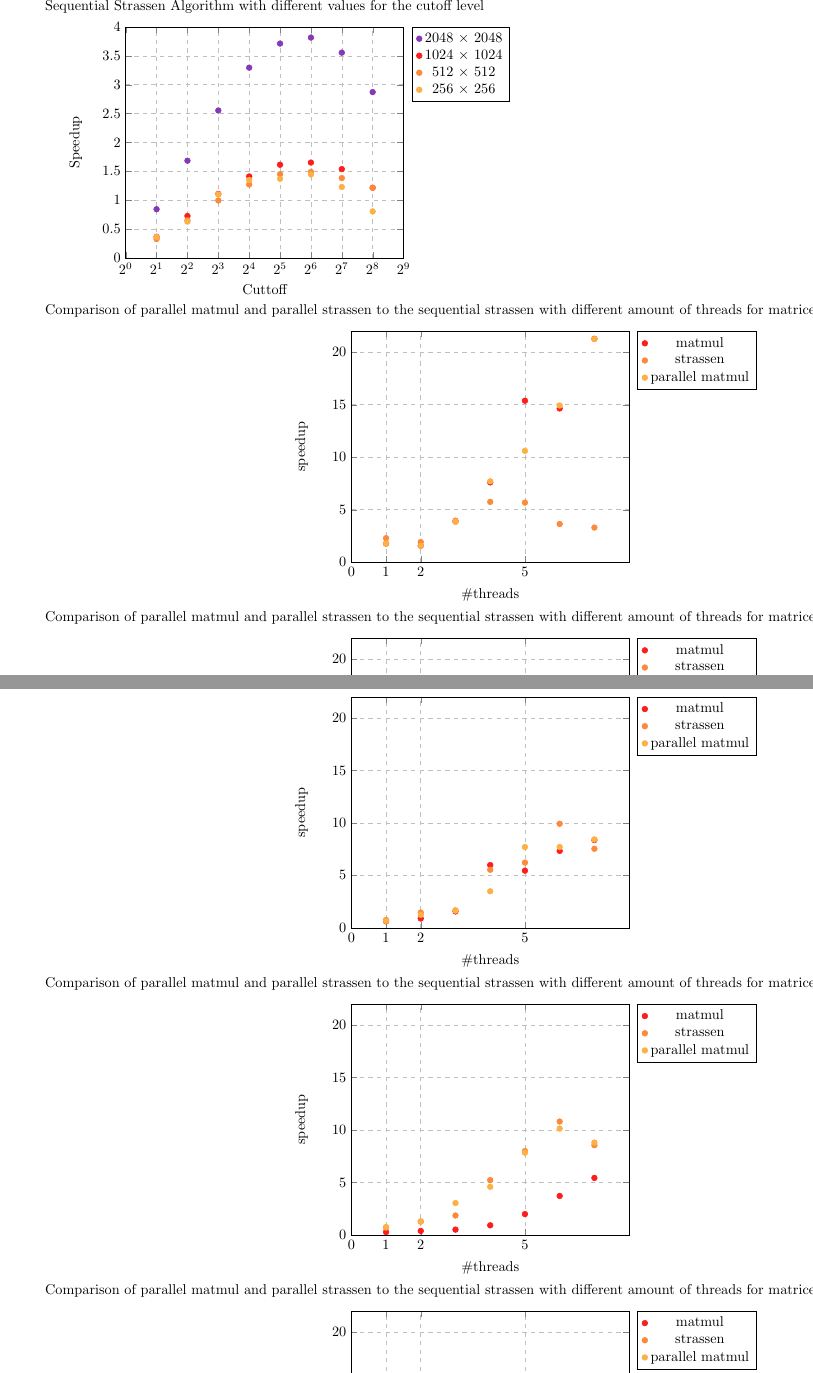
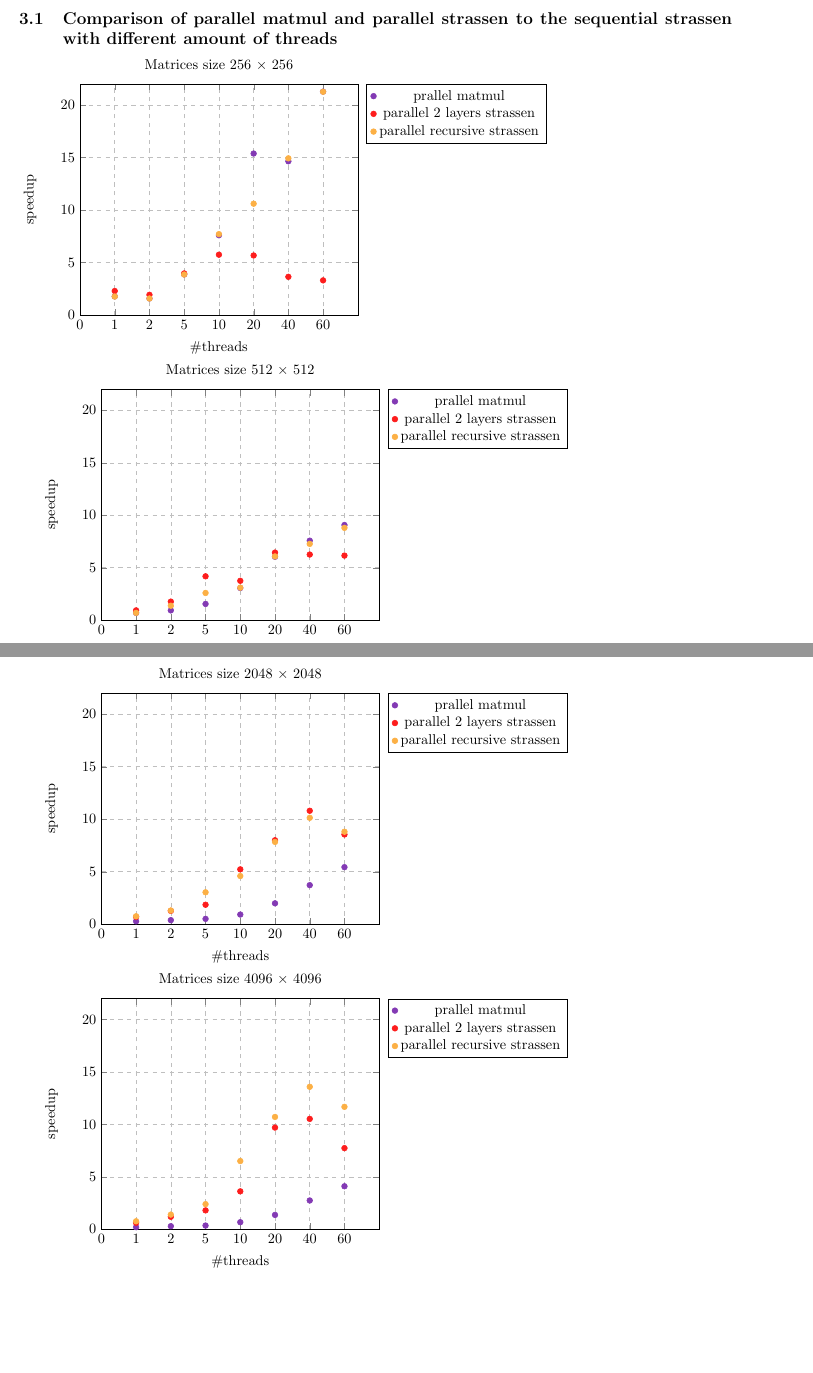
Before and after one commit to klingenberg/INF236_final_project, a LaTeX document (Latex/INF236_project_report.tex): two parts of pages 4 and 5 of 6, joined at a grey line, cut at the place of the change, the shorter picture padded with empty space. Compiled offline with pdfLaTeX.

Commit message:
speedup plots

```diff
--- a/Latex/INF236_project_report.tex
+++ b/Latex/INF236_project_report.tex
@@ -224,46 +224,17 @@ results, but we did not try that.
 \end{axis}
 \end{tikzpicture}
 
-\begin{tikzpicture}
-\begin{axis}[
-    title={Sequential Strassen Algorithm with different values for the cutoff level},
-    xlabel={Cuttoff},
-    ylabel={Speedup},
-    xmin=1, xmax=512,
-    ymin=0, ymax=4,
-    xtick={0, 1, 2, 4, 8, 16, 32, 64, 128, 256, 512},
-    ytick={0, 0.5, 1, 1.5, 2, 2.5, 3, 3.5, 4},
-	xmode=log,
-    log basis x={2},
-    legend pos=outer north east,
-    xmajorgrids=true,
-    ymajorgrids=true,
-    grid style=dashed,
-]
-
-	% running time of normal sequential: 22.729855
-	\addplot[color=gradient1, mark=*, only marks] table [x=cutoff, y=size1, col sep=comma] {cutoffs.csv};
-	% running time of normal sequential: 1.397876
-	\addplot[color=gradient2, mark=*, only marks] table [x=cutoff, y=size2, col sep=comma] {cutoffs.csv};
-	% running time of normal sequential: 0.177942
-	\addplot[color=gradient3, mark=*, only marks] table [x=cutoff, y=size3, col sep=comma] {cutoffs.csv};
-	% running time of normal sequential: 0.032513
-	\addplot[color=gradient4, mark=*, only marks] table [x=cutoff, y=size4, col sep=comma] {cutoffs.csv};
-
-    \legend{2048 $\times$ 2048, 1024 $\times$ 1024, 512 $\times$ 512, 256 $\times$ 256}
-\end{axis}
-\end{tikzpicture}
-
-
+\subsection{Comparison of parallel matmul and parallel strassen to the sequential strassen with different amount of threads}
 % Compare different number of threads for 256x256
 \begin{tikzpicture}
 \begin{axis}[
-    title={Comparison of parallel matmul and parallel strassen to the sequential strassen with different amount of threads for matrices with size 256x256},
+    title={Matrices size 256 $\times$ 256},
     xlabel={\#threads},
     ylabel={speedup},
     xmin=0, xmax=8,
     ymin=0, ymax=22,
-    xtick={0, 1, 2, 5, 10, 20, 40, 60},
+    xtick={0, 1, 2, 3, 4, 5, 6, 7},
+    xticklabels={0, 1, 2, 5, 10, 20, 40, 60},
     ytick={0, 5, 10, 15, 20},
     legend pos=outer north east,
     xmajorgrids=true,
@@ -272,25 +243,26 @@ results, but we did not try that.
 ]
 
 	% normal strassen
-	\addplot[color=gradient2, mark=*, only marks] table [x=config, y=strassen_vs_simple_parallel, col sep=comma] {result256.csv};
+	\addplot[color=gradient1, mark=*, only marks] table [x=config, y=strassen_vs_simple_parallel, col sep=comma] {result256.csv};
 	% parallel matmul
-	\addplot[color=gradient3, mark=*, only marks] table [x=config, y=strassen_vs_strassen_2layers, col sep=comma] {result256.csv};
+	\addplot[color=gradient2, mark=*, only marks] table [x=config, y=strassen_vs_strassen_2layers, col sep=comma] {result256.csv};
 	% parallel strassen
 	\addplot[color=gradient4, mark=*, only marks] table [x=config, y=strassen_vs_strassen_recursive, col sep=comma] {result256.csv};
 
-    \legend{matmul, strassen, parallel matmul, parallel strassen}
+    \legend{prallel matmul, parallel 2 layers strassen, parallel recursive strassen }
 \end{axis}
 \end{tikzpicture}
 
 % Compare different number of threads for 512x512
 \begin{tikzpicture}
 \begin{axis}[
-    title={Comparison of parallel matmul and parallel strassen to the sequential strassen with different amount of threads for matrices with size 256x256},
+    title={Matrices size 512 $\times$ 512},
     xlabel={\#threads},
     ylabel={speedup},
     xmin=0, xmax=8,
     ymin=0, ymax=22,
-    xtick={0, 1, 2, 5, 10, 20, 40, 60},
+    xtick={0, 1, 2, 3, 4, 5, 6, 7},
+    xticklabels={0, 1, 2, 5, 10, 20, 40, 60},
     ytick={0, 5, 10, 15, 20},
     legend pos=outer north east,
     xmajorgrids=true,
@@ -299,25 +271,27 @@ results, but we did not try that.
 ]
 
 	% normal strassen
-	\addplot[color=gradient2, mark=*, only marks] table [x=config, y=strassen_vs_simple_parallel, col sep=comma] {result512.csv};
+	\addplot[color=gradient1, mark=*, only marks] table [x=config, y=strassen_vs_simple_parallel, col sep=comma] {result512.csv};
 	% parallel matmul
-	\addplot[color=gradient3, mark=*, only marks] table [x=config, y=strassen_vs_strassen_2layers, col sep=comma] {result512.csv};
+	\addplot[color=gradient2, mark=*, only marks] table [x=config, y=strassen_vs_strassen_2layers, col sep=comma] {result512.csv};
 	% parallel strassen
 	\addplot[color=gradient4, mark=*, only marks] table [x=config, y=strassen_vs_strassen_recursive, col sep=comma] {result512.csv};
 
-    \legend{matmul, strassen, parallel matmul, parallel strassen}
+    \legend{prallel matmul, parallel 2 layers strassen, parallel recursive strassen }
+
 \end{axis}
 \end{tikzpicture}
 
 % Compare different number of threads for 1024x1024
 \begin{tikzpicture}
 \begin{axis}[
-    title={Comparison of parallel matmul and parallel strassen to the sequential strassen with different amount of threads for matrices with size 256x256},
+    title={Matrices size 1024 $\times$ 1024},
     xlabel={\#threads},
     ylabel={speedup},
     xmin=0, xmax=8,
     ymin=0, ymax=22,
-    xtick={0, 1, 2, 5, 10, 20, 40, 60},
+    xtick={0, 1, 2, 3, 4, 5, 6, 7},
+    xticklabels={0, 1, 2, 5, 10, 20, 40, 60},
     ytick={0, 5, 10, 15, 20},
     legend pos=outer north east,
     xmajorgrids=true,
@@ -326,25 +300,26 @@ results, but we did not try that.
 ]
 
 	% normal strassen
-	\addplot[color=gradient2, mark=*, only marks] table [x=config, y=strassen_vs_simple_parallel, col sep=comma] {result1024.csv};
+	\addplot[color=gradient1, mark=*, only marks] table [x=config, y=strassen_vs_simple_parallel, col sep=comma] {result1024.csv};
 	% parallel matmul
-	\addplot[color=gradient3, mark=*, only marks] table [x=config, y=strassen_vs_strassen_2layers, col sep=comma] {result1024.csv};
+	\addplot[color=gradient2, mark=*, only marks] table [x=config, y=strassen_vs_strassen_2layers, col sep=comma] {result1024.csv};
 	% parallel strassen
 	\addplot[color=gradient4, mark=*, only marks] table [x=config, y=strassen_vs_strassen_recursive, col sep=comma] {result1024.csv};
 
-    \legend{matmul, strassen, parallel matmul, parallel strassen}
+    \legend{prallel matmul, parallel 2 layers strassen, parallel recursive strassen }
 \end{axis}
 \end{tikzpicture}
 
 % Compare different number of threads for 2048x2048
 \begin{tikzpicture}
 \begin{axis}[
-    title={Comparison of parallel matmul and parallel strassen to the sequential strassen with different amount of threads for matrices with size 256x256},
+    title={Matrices size 2048 $\times$ 2048},
     xlabel={\#threads},
     ylabel={speedup},
     xmin=0, xmax=8,
     ymin=0, ymax=22,
-    xtick={0, 1, 2, 5, 10, 20, 40, 60},
+    xtick={0, 1, 2, 3, 4, 5, 6, 7},
+    xticklabels={0, 1, 2, 5, 10, 20, 40, 60},
     ytick={0, 5, 10, 15, 20},
     legend pos=outer north east,
     xmajorgrids=true,
@@ -353,25 +328,26 @@ results, but we did not try that.
 ]
 
 	% normal strassen
-	\addplot[color=gradient2, mark=*, only marks] table [x=config, y=strassen_vs_simple_parallel, col sep=comma] {result2048.csv};
+	\addplot[color=gradient1, mark=*, only marks] table [x=config, y=strassen_vs_simple_parallel, col sep=comma] {result2048.csv};
 	% parallel matmul
-	\addplot[color=gradient3, mark=*, only marks] table [x=config, y=strassen_vs_strassen_2layers, col sep=comma] {result2048.csv};
+	\addplot[color=gradient2, mark=*, only marks] table [x=config, y=strassen_vs_strassen_2layers, col sep=comma] {result2048.csv};
 	% parallel strassen
 	\addplot[color=gradient4, mark=*, only marks] table [x=config, y=strassen_vs_strassen_recursive, col sep=comma] {result2048.csv};
 
-    \legend{matmul, strassen, parallel matmul, parallel strassen}
+    \legend{prallel matmul, parallel 2 layers strassen, parallel recursive strassen }
 \end{axis}
 \end{tikzpicture}
 
 % Compare different number of threads for 4096x4096
 \begin{tikzpicture}
 \begin{axis}[
-    title={Comparison of parallel matmul and parallel strassen to the sequential strassen with different amount of threads for matrices with size 256x256},
+    title={Matrices size 4096 $\times$ 4096},
     xlabel={\#threads},
     ylabel={speedup},
     xmin=0, xmax=8,
     ymin=0, ymax=22,
-    xtick={0, 1, 2, 5, 10, 20, 40, 60},
+    xtick={0, 1, 2, 3, 4, 5, 6, 7},
+    xticklabels={0, 1, 2, 5, 10, 20, 40, 60},
     ytick={0, 5, 10, 15, 20},
     legend pos=outer north east,
     xmajorgrids=true,
@@ -380,17 +356,16 @@ results, but we did not try that.
 ]
 
 	% normal strassen
-	\addplot[color=gradient2, mark=*, only marks] table [x=config, y=strassen_vs_simple_parallel, col sep=comma] {result4096.csv};
+	\addplot[color=gradient1, mark=*, only marks] table [x=config, y=strassen_vs_simple_parallel, col sep=comma] {result4096.csv};
 	% parallel matmul
-	\addplot[color=gradient3, mark=*, only marks] table [x=config, y=strassen_vs_strassen_2layers, col sep=comma] {result4096.csv};
+	\addplot[color=gradient2, mark=*, only marks] table [x=config, y=strassen_vs_strassen_2layers, col sep=comma] {result4096.csv};
 	% parallel strassen
 	\addplot[color=gradient4, mark=*, only marks] table [x=config, y=strassen_vs_strassen_recursive, col sep=comma] {result4096.csv};
 
-    \legend{matmul, strassen, parallel matmul, parallel strassen}
+    \legend{prallel matmul, parallel 2 layers strassen, parallel recursive strassen }
 \end{axis}
 \end{tikzpicture}
 
 % Compare different number of threads for 8192x8192
 \begin{tikzpicture}
 \begin{axis}[
-    title={Comparison of parallel matmul and parallel strassen to the sequential strassen with different amount of threads for matrices with size 256x256},
```
Also changed, not shown: Latex/INF236_project_report.pdf, Latex/INF236_project_report.tex (22 more changed lines).
